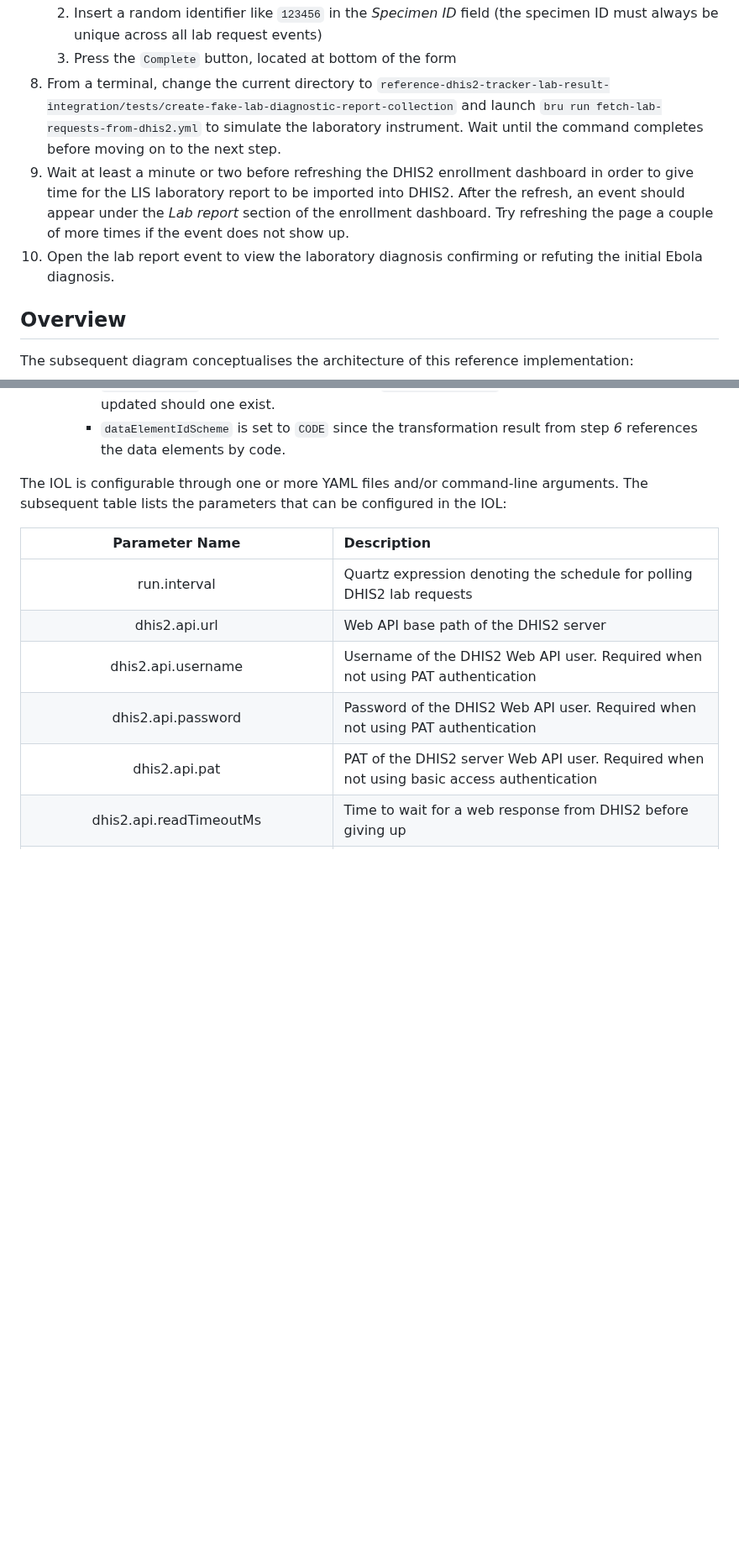
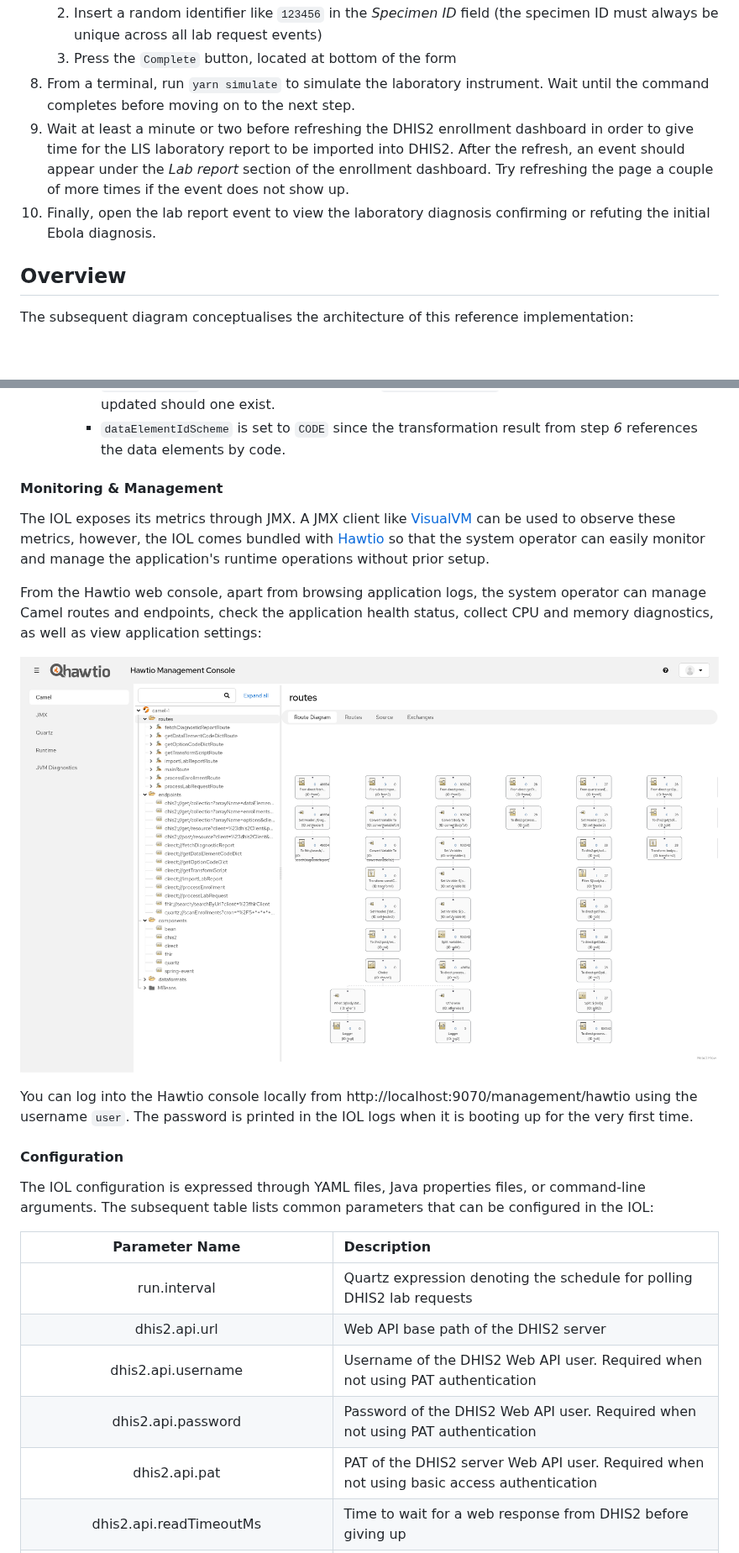
Before and after one commit to dhis2/reference-dhis2-tracker-lab-result-integration, a Markdown page: README.md, 2 parts joined by grey strips. Shown at 84% size. Drawn GitHub-style; pictures changed too: docs/hawtio.png (added); blank space fills up the shorter version.

```diff
--- a/README.md
+++ b/README.md
@@ -64,9 +63,9 @@ The expected audience of this reference implementation are enterprise and soluti
    1. Choose a date from the _Date of data entry_ date picker
    2. Insert a random identifier like `123456` in the _Specimen ID_ field (the specimen ID must always be unique across all lab request events)
    3. Press the `Complete` button, located at bottom of the form
-8. From a terminal, change the current directory to `reference-dhis2-tracker-lab-result-integration/tests/create-fake-lab-diagnostic-report-collection` and launch `bru run fetch-lab-requests-from-dhis2.yml` to simulate the laboratory instrument. Wait until the command completes before moving on to the next step.
+8. From a terminal, run `yarn simulate` to simulate the laboratory instrument. Wait until the command completes before moving on to the next step.
 9. Wait at least a minute or two before refreshing the DHIS2 enrollment dashboard in order to give time for the LIS laboratory report to be imported into DHIS2. After the refresh, an event should appear under the _Lab report_ section of the enrollment dashboard. Try refreshing the page a couple of more times if the event does not show up.
-10. Open the lab report event to view the laboratory diagnosis confirming or refuting the initial Ebola diagnosis.
+10. Finally, open the lab report event to view the laboratory diagnosis confirming or refuting the initial Ebola diagnosis.
 
 ## Overview
 
@@ -167,7 +166,19 @@ The interoperability layer (IOL) is a low-code and customisable [Apache Camel](h
       * `importStrategy` query parameter is set to `CREATE_AND_UPDATE` so that lab report event is updated should one exist.
       * `dataElementIdScheme` is set to `CODE` since the transformation result from step _6_ references the data elements by code.
 
-The IOL is configurable through one or more YAML files and/or command-line arguments. The subsequent table lists the parameters that can be configured in the IOL:
+#### Monitoring & Management
+
+The IOL exposes its metrics through JMX. A JMX client like [VisualVM](https://visualvm.github.io/) can be used to observe these metrics, however, the IOL comes bundled with [Hawtio](https://hawt.io/) so that the system operator can easily monitor and manage the application's runtime operations without prior setup.
+
+From the Hawtio web console, apart from browsing application logs, the system operator can manage Camel routes and endpoints, check the application health status, collect CPU and memory diagnostics, as well as view application settings:
+
+![Hawtio](docs/hawtio.png)
+
+You can log into the Hawtio console locally from http://localhost:9070/management/hawtio using the username `user`. The password is printed in the IOL logs when it is booting up for the very first time.
+
+#### Configuration
+
+The IOL configuration is expressed through YAML files, Java properties files, or command-line arguments. The subsequent table lists common parameters that can be configured in the IOL:
 
 |           **Parameter Name**            | **Description**                                                                           |
 |:---------------------------------------:|:------------------------------------------------------------------------------------------|
```
Also changed, not shown: other parts of README.md (+27 -7 lines), 1 other file.
